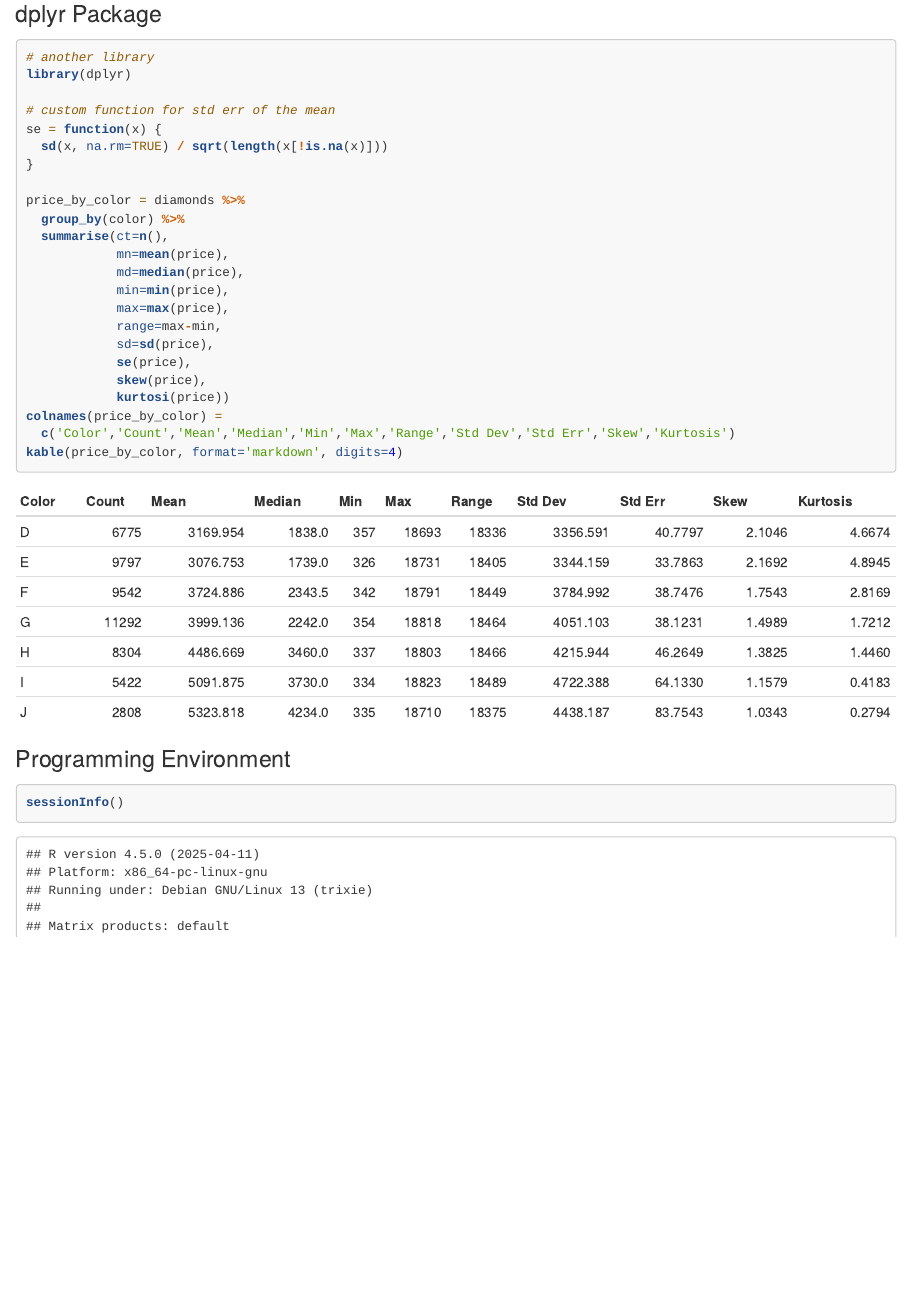
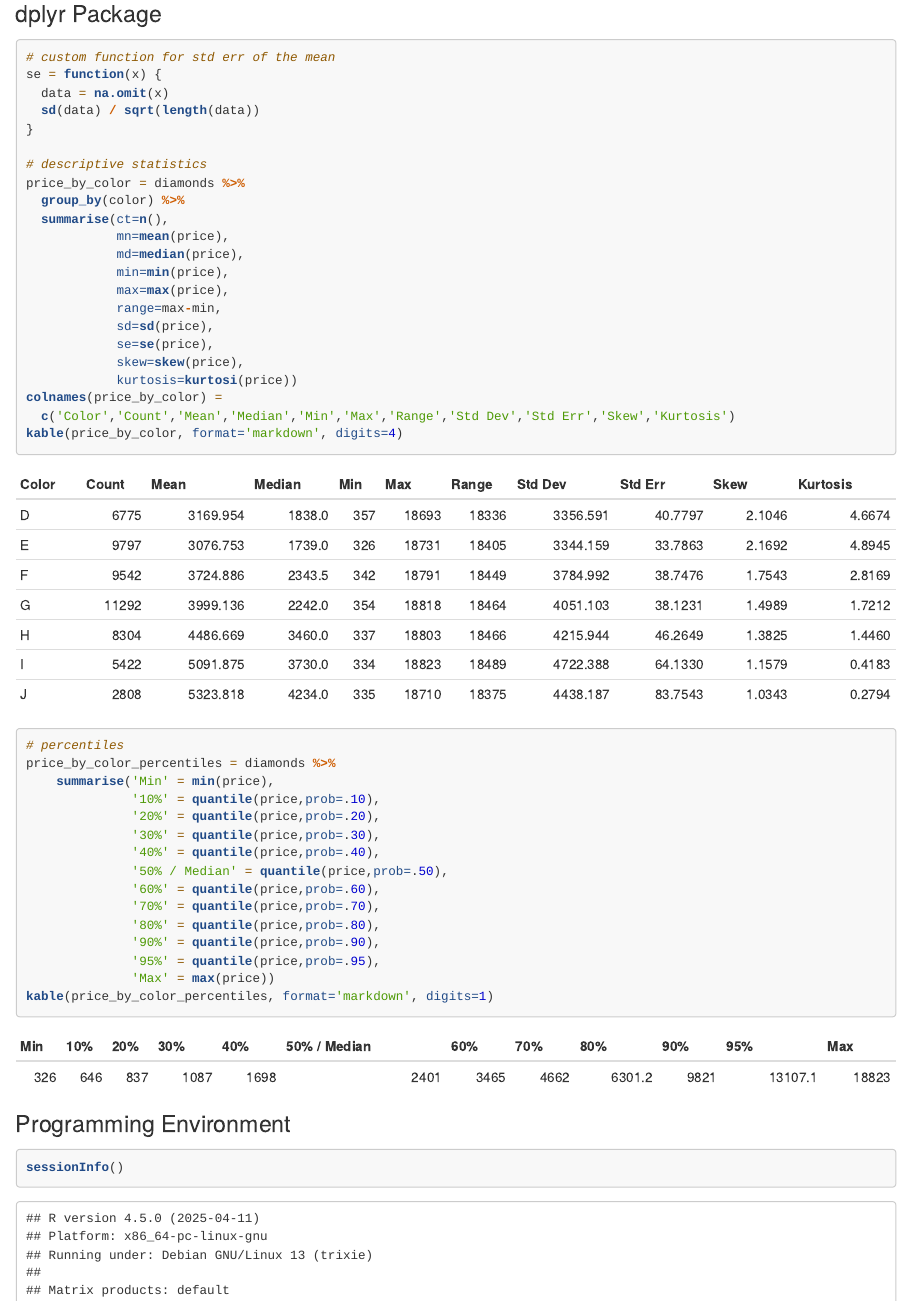
Before and after one commit to stephenmoore56/r-portfolio, an R Markdown document (scripts/descriptiveStatistics1.Rmd): the page in a window 1100 px wide, from 4660 px down. Rendered offline with R 4.5, knitr and Pandoc, with nearby package versions; some code elsewhere in the file could not run offline.

Commit message:
Adding some dplyr code

````diff
--- a/scripts/descriptiveStatistics1.Rmd
+++ b/scripts/descriptiveStatistics1.Rmd
@@ -85,14 +85,13 @@ kable(stat.desc(diamonds[numeric_columns]),
 ### dplyr Package
 
 ```{r descriptiveStatistics5, tidy=F}
-# another library
-library(dplyr)
-
 # custom function for std err of the mean
 se = function(x) {
-  sd(x, na.rm=TRUE) / sqrt(length(x[!is.na(x)]))
+  data = na.omit(x)
+  sd(data) / sqrt(length(data))
 }
 
+# descriptive statistics
 price_by_color = diamonds %>%
   group_by(color) %>%
   summarise(ct=n(),
@@ -102,12 +101,28 @@ price_by_color = diamonds %>%
             max=max(price),
             range=max-min,
             sd=sd(price),
-            se(price),
-            skew(price),
-            kurtosi(price))
+            se=se(price),
+            skew=skew(price),
+            kurtosis=kurtosi(price))
 colnames(price_by_color) =
   c('Color','Count','Mean','Median','Min','Max','Range','Std Dev','Std Err','Skew','Kurtosis')
 kable(price_by_color, format='markdown', digits=4)
+
+# percentiles
+price_by_color_percentiles = diamonds %>%
+    summarise('Min' = min(price),
+              '10%' = quantile(price,prob=.10),
+              '20%' = quantile(price,prob=.20),
+              '30%' = quantile(price,prob=.30),
+              '40%' = quantile(price,prob=.40),
+              '50% / Median' = quantile(price,prob=.50),
+              '60%' = quantile(price,prob=.60),
+              '70%' = quantile(price,prob=.70),
+              '80%' = quantile(price,prob=.80),
+              '90%' = quantile(price,prob=.90),
+              '95%' = quantile(price,prob=.95),
+              'Max' = max(price))
+kable(price_by_color_percentiles, format='markdown', digits=1)
 ```
 
 ### Programming Environment
````
Also changed, not shown: scripts/histograms1.Rmd (+15 -0 lines), scripts/descriptiveStatistics1.html, scripts/histograms1.html, scripts/descriptiveStatistics1.Rmd (6 more changed lines), 2 other files.
